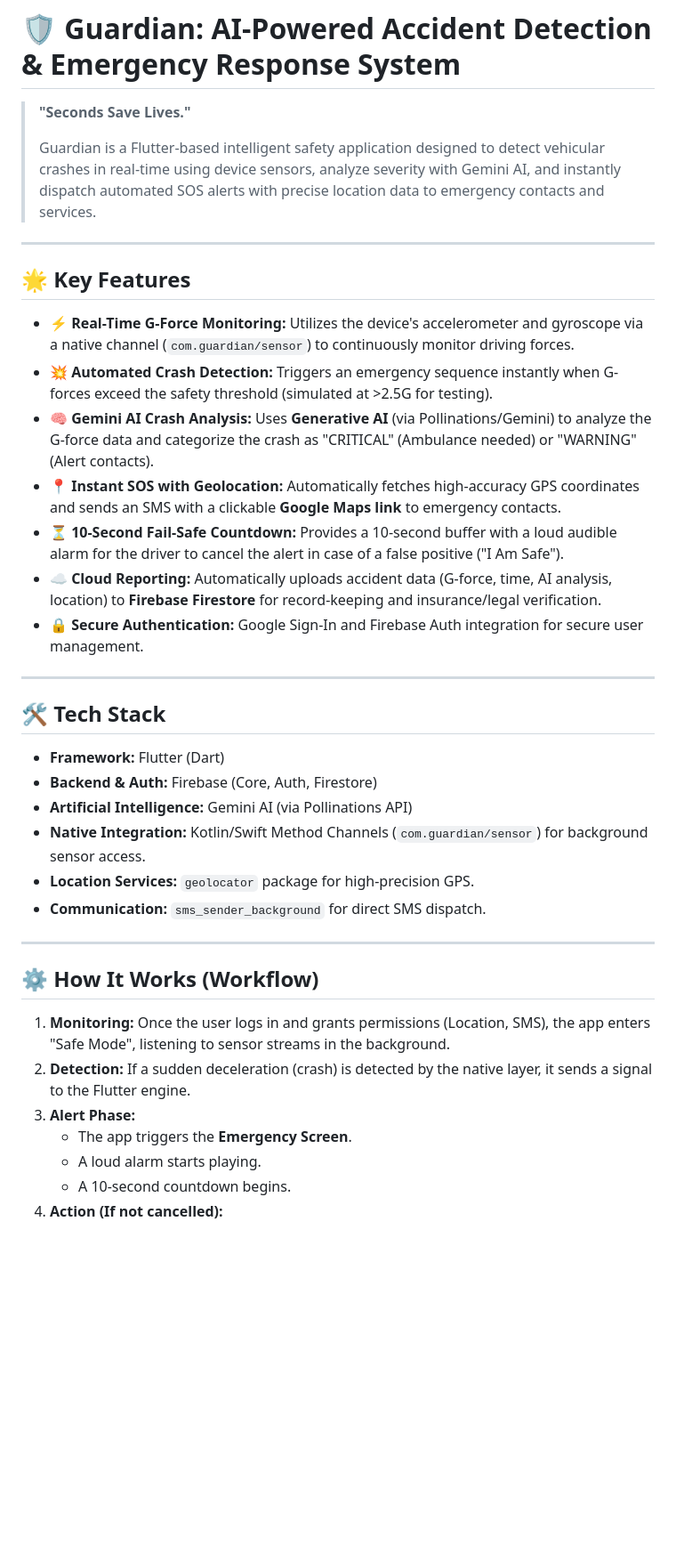
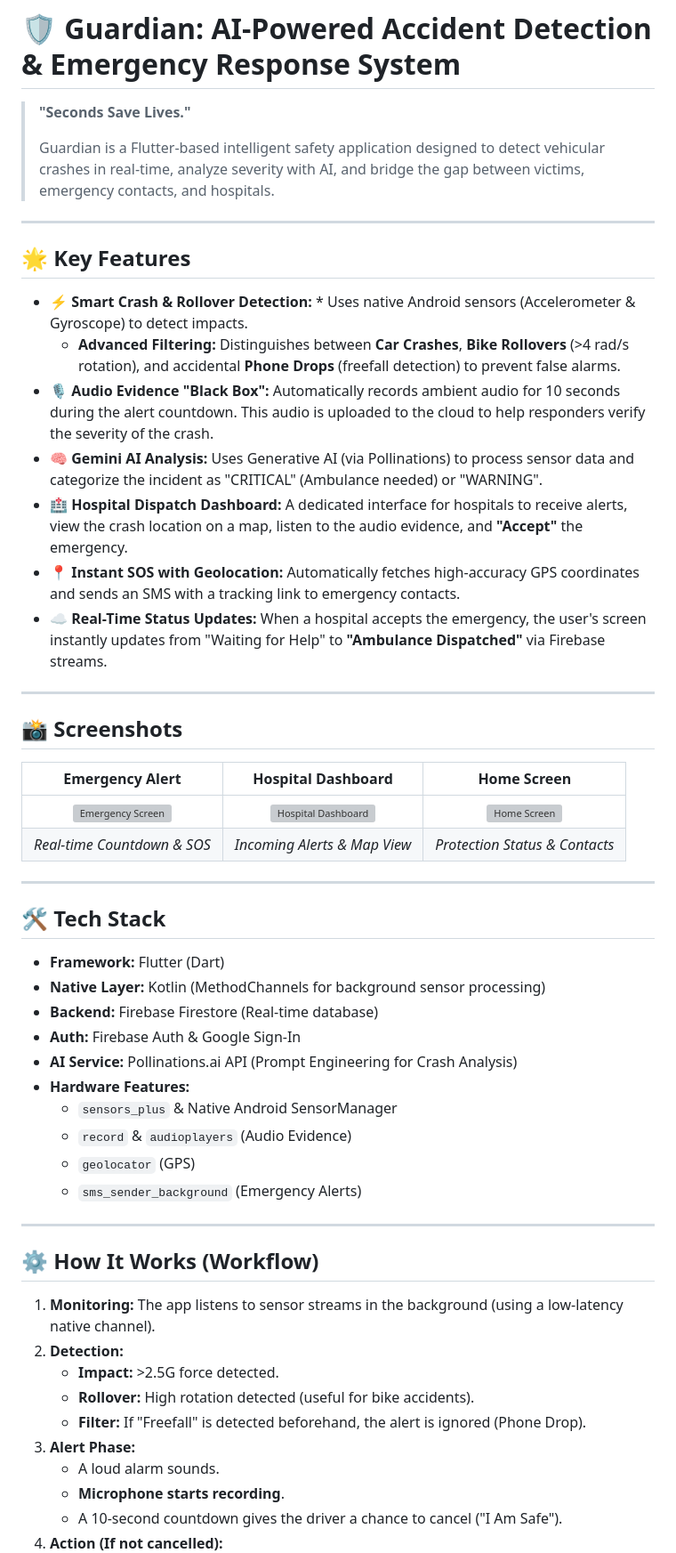
Before and after one commit to vibhutomer/guardian, a Markdown page: README.md, the part around one of its changes. Shown at 89% size. GitHub-like rendering; blank space fills up the shorter version; grey boxes are pictures that could not be loaded.

Commit message:
Revise README for clarity and feature updated
Updated the README to enhance clarity and detail about features, installation, and future roadmap.

```diff
--- a/README.md
+++ b/README.md
@@ -2,40 +2,56 @@
 
 > **"Seconds Save Lives."**
 >
-> Guardian is a Flutter-based intelligent safety application designed to detect vehicular crashes in real-time using device sensors, analyze severity with Gemini AI, and instantly dispatch automated SOS alerts with precise location data to emergency contacts and services.
+> Guardian is a Flutter-based intelligent safety application designed to detect vehicular crashes in real-time, analyze severity with AI, and bridge the gap between victims, emergency contacts, and hospitals.
 
 ---
 
-
 ## 🌟 Key Features
 
-* **⚡ Real-Time G-Force Monitoring:** Utilizes the device's accelerometer and gyroscope via a native channel (`com.guardian/sensor`) to continuously monitor driving forces.
-* **💥 Automated Crash Detection:** Triggers an emergency sequence instantly when G-forces exceed the safety threshold (simulated at >2.5G for testing).
-* **🧠 Gemini AI Crash Analysis:** Uses **Generative AI** (via Pollinations/Gemini) to analyze the G-force data and categorize the crash as "CRITICAL" (Ambulance needed) or "WARNING" (Alert contacts).
-* **📍 Instant SOS with Geolocation:** Automatically fetches high-accuracy GPS coordinates and sends an SMS with a clickable **Google Maps link** to emergency contacts.
-* **⏳ 10-Second Fail-Safe Countdown:** Provides a 10-second buffer with a loud audible alarm for the driver to cancel the alert in case of a false positive ("I Am Safe").
-* **☁️ Cloud Reporting:** Automatically uploads accident data (G-force, time, AI analysis, location) to **Firebase Firestore** for record-keeping and insurance/legal verification.
-* **🔒 Secure Authentication:** Google Sign-In and Firebase Auth integration for secure user management.
+* **⚡ Smart Crash & Rollover Detection:** * Uses native Android sensors (Accelerometer & Gyroscope) to detect impacts.
+    * **Advanced Filtering:** Distinguishes between **Car Crashes**, **Bike Rollovers** (>4 rad/s rotation), and accidental **Phone Drops** (freefall detection) to prevent false alarms.
+* **🎙️ Audio Evidence "Black Box":** Automatically records ambient audio for 10 seconds during the alert countdown. This audio is uploaded to the cloud to help responders verify the severity of the crash.
+* **🧠 Gemini AI Analysis:** Uses Generative AI (via Pollinations) to process sensor data and categorize the incident as "CRITICAL" (Ambulance needed) or "WARNING".
+* **🏥 Hospital Dispatch Dashboard:** A dedicated interface for hospitals to receive alerts, view the crash location on a map, listen to the audio evidence, and **"Accept"** the emergency.
+* **📍 Instant SOS with Geolocation:** Automatically fetches high-accuracy GPS coordinates and sends an SMS with a tracking link to emergency contacts.
+* **☁️ Real-Time Status Updates:** When a hospital accepts the emergency, the user's screen instantly updates from "Waiting for Help" to **"Ambulance Dispatched"** via Firebase streams.
+
+---
+
+## 📸 Screenshots
+
+| **Emergency Alert** | **Hospital Dashboard** | **Home Screen** |
+|:---:|:---:|:---:|
+| ![Emergency Screen](screenshots/emergency_screen.png) | ![Hospital Dashboard](screenshots/hospital_dashboard.png) | ![Home Screen](screenshots/home_screen.png) |
+| *Real-time Countdown & SOS* | *Incoming Alerts & Map View* | *Protection Status & Contacts* |
+
 
 ---
 
 ## 🛠️ Tech Stack
 
 * **Framework:** Flutter (Dart)
-* **Backend & Auth:** Firebase (Core, Auth, Firestore)
-* **Artificial Intelligence:** Gemini AI (via Pollinations API)
-* **Native Integration:** Kotlin/Swift Method Channels (`com.guardian/sensor`) for background sensor access.
-* **Location Services:** `geolocator` package for high-precision GPS.
-* **Communication:** `sms_sender_background` for direct SMS dispatch.
+* **Native Layer:** Kotlin (MethodChannels for background sensor processing)
+* **Backend:** Firebase Firestore (Real-time database)
+* **Auth:** Firebase Auth & Google Sign-In
+* **AI Service:** Pollinations.ai API (Prompt Engineering for Crash Analysis)
+* **Hardware Features:**
+    * `sensors_plus` & Native Android SensorManager
+    * `record` & `audioplayers` (Audio Evidence)
+    * `geolocator` (GPS)
+    * `sms_sender_background` (Emergency Alerts)
 
 ---
 
 ## ⚙️ How It Works (Workflow)
 
-1.  **Monitoring:** Once the user logs in and grants permissions (Location, SMS), the app enters "Safe Mode", listening to sensor streams in the background.
-2.  **Detection:** If a sudden deceleration (crash) is detected by the native layer, it sends a signal to the Flutter engine.
+1.  **Monitoring:** The app listens to sensor streams in the background (using a low-latency native channel).
+2.  **Detection:**
+    * **Impact:** >2.5G force detected.
+    * **Rollover:** High rotation detected (useful for bike accidents).
+    * **Filter:** If "Freefall" is detected beforehand, the alert is ignored (Phone Drop).
 3.  **Alert Phase:**
-    * The app triggers the **Emergency Screen**.
-    * A loud alarm starts playing.
-    * A 10-second countdown begins.
+    * A loud alarm sounds.
+    * **Microphone starts recording**.
+    * A 10-second countdown gives the driver a chance to cancel ("I Am Safe").
 4.  **Action (If not cancelled):**
```
Also changed, not shown: other parts of README.md (+10 -27 lines).
